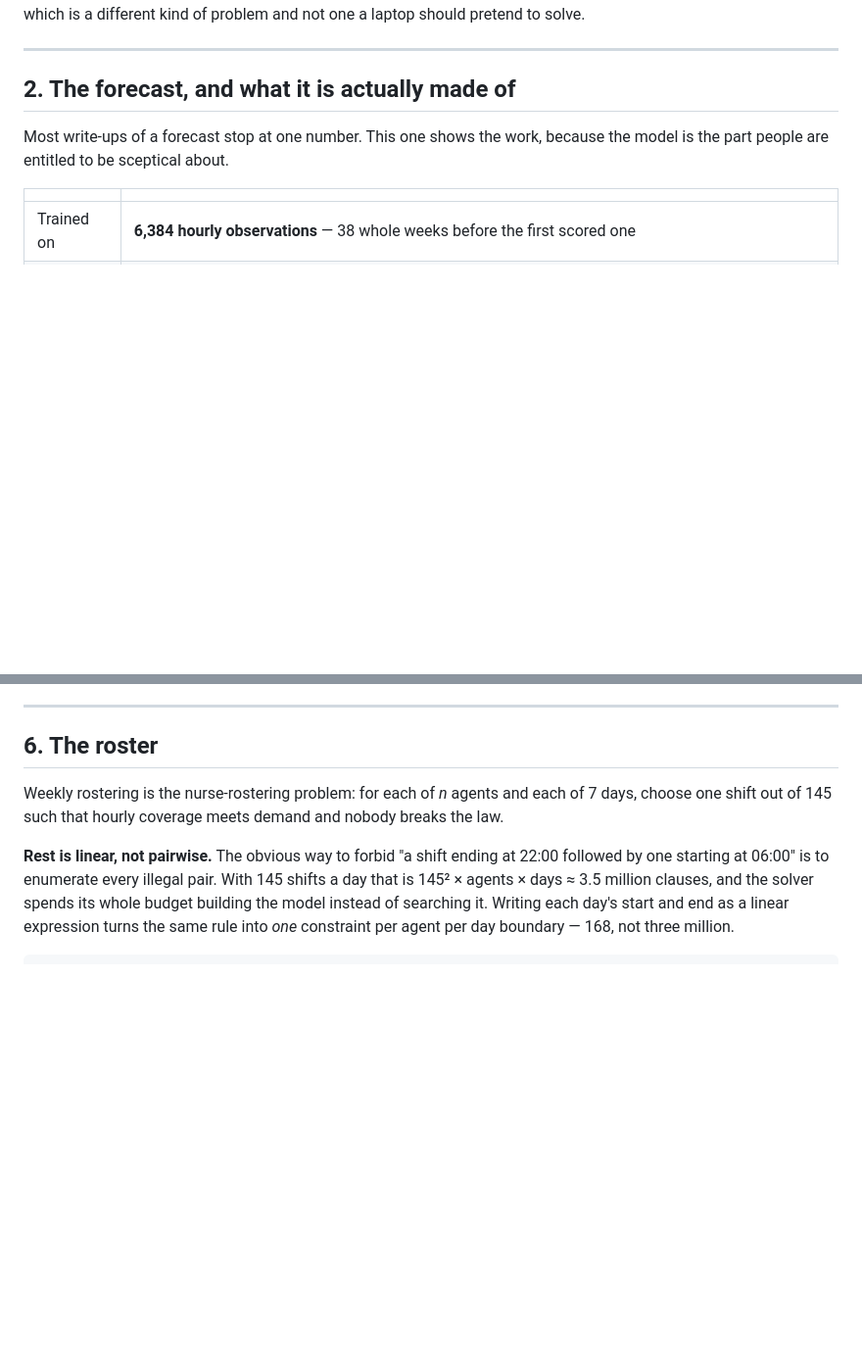
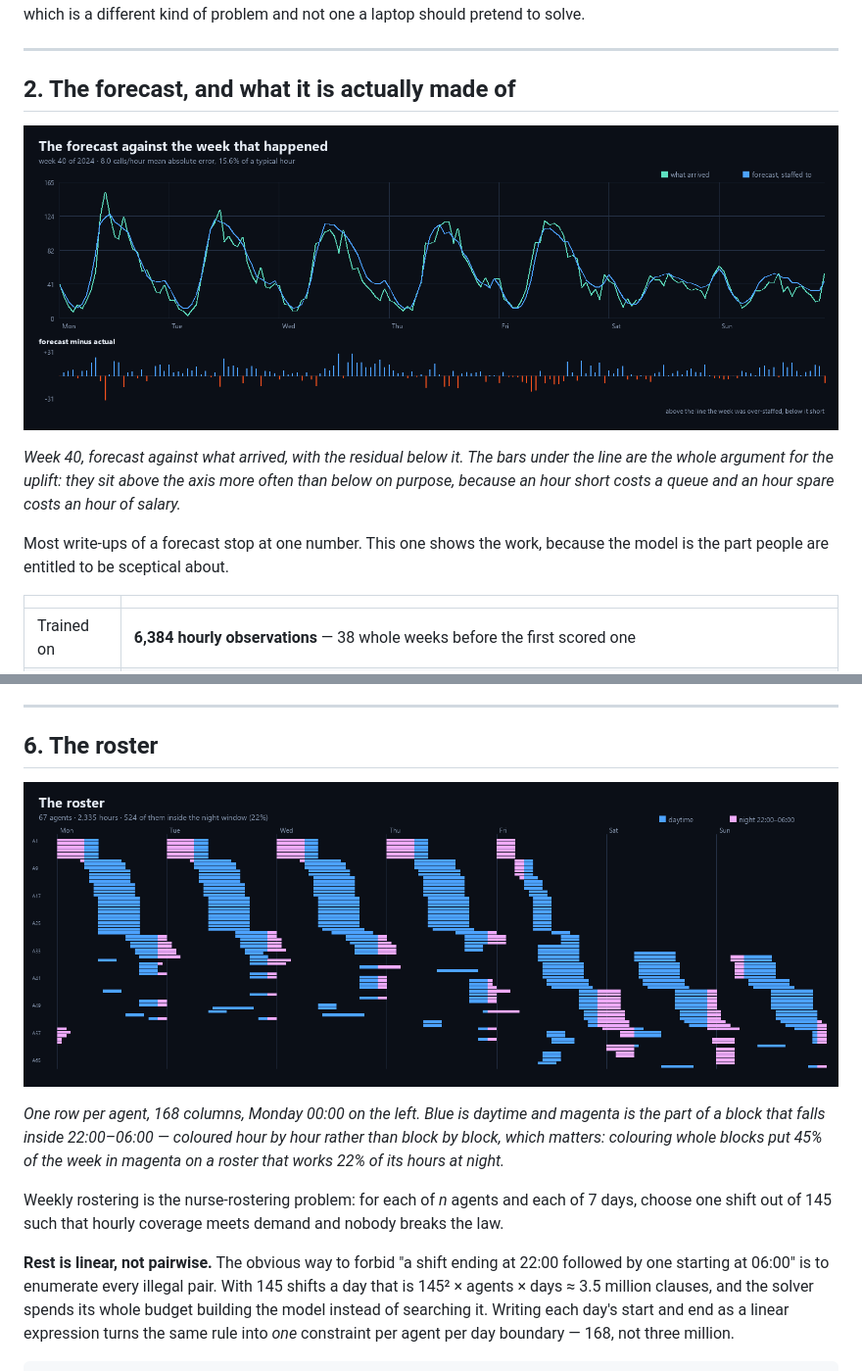
Before and after one commit to mathieutellene/shiftmesh, a Markdown page: README.md, 2 parts joined by grey strips. Shown at 98% size. GitHub-like rendering; pictures changed too: docs/media/forecast.png (added), docs/media/roster.png (added); blank space fills up the shorter version.

Commit message:
Put pictures in a README that had none
Four hundred lines describing a 24x7 grid, a weekly roster and a forecast,
and not one figure. A reader was being asked to hold all of it from prose.

Two, both drawn from the library rather than screenshotted, so they cannot
end up describing a version that no longer exists: the forecast against
the week that happened with the signed residual underneath — which is the
one chart that argues for the uplift, since the bars sit above the axis
more often than below on purpose — and the roster, read straight out of
the JSON the built page embeds.

The roster caption states the thing the figure was wrong about until
recently: colouring whole blocks magenta put 45% of the week in the night
window on a roster that works 22% of its hours there.

Co-Authored-By: Claude Opus 5 <noreply@anthropic.com>

```diff
--- a/README.md
+++ b/README.md
@@ -73,6 +73,13 @@ is a different kind of problem and not one a laptop should pretend to solve.
 ---
 
 ## 2. The forecast, and what it is actually made of
+
+![The week's calls hour by hour, the forecast drawn over them, and the signed error underneath](docs/media/forecast.png)
+
+*Week 40, forecast against what arrived, with the residual below it. The bars under the
+line are the whole argument for the uplift: they sit above the axis more often than
+below on purpose, because an hour short costs a queue and an hour spare costs an hour of
+salary.*
 
 Most write-ups of a forecast stop at one number. This one shows the work,
 because the model is the part people are entitled to be sceptical about.
@@ -214,6 +221,13 @@ claim about its own output.
 ---
 
 ## 6. The roster
+
+![Sixty-seven agents down, one column per hour across the week, night hours in magenta](docs/media/roster.png)
+
+*One row per agent, 168 columns, Monday 00:00 on the left. Blue is daytime and magenta is
+the part of a block that falls inside 22:00–06:00 — coloured hour by hour rather than
+block by block, which matters: colouring whole blocks put 45% of the week in magenta on a
+roster that works 22% of its hours at night.*
 
 Weekly rostering is the nurse-rostering problem: for each of *n* agents and each
 of 7 days, choose one shift out of 145 such that hourly coverage meets demand and
```
